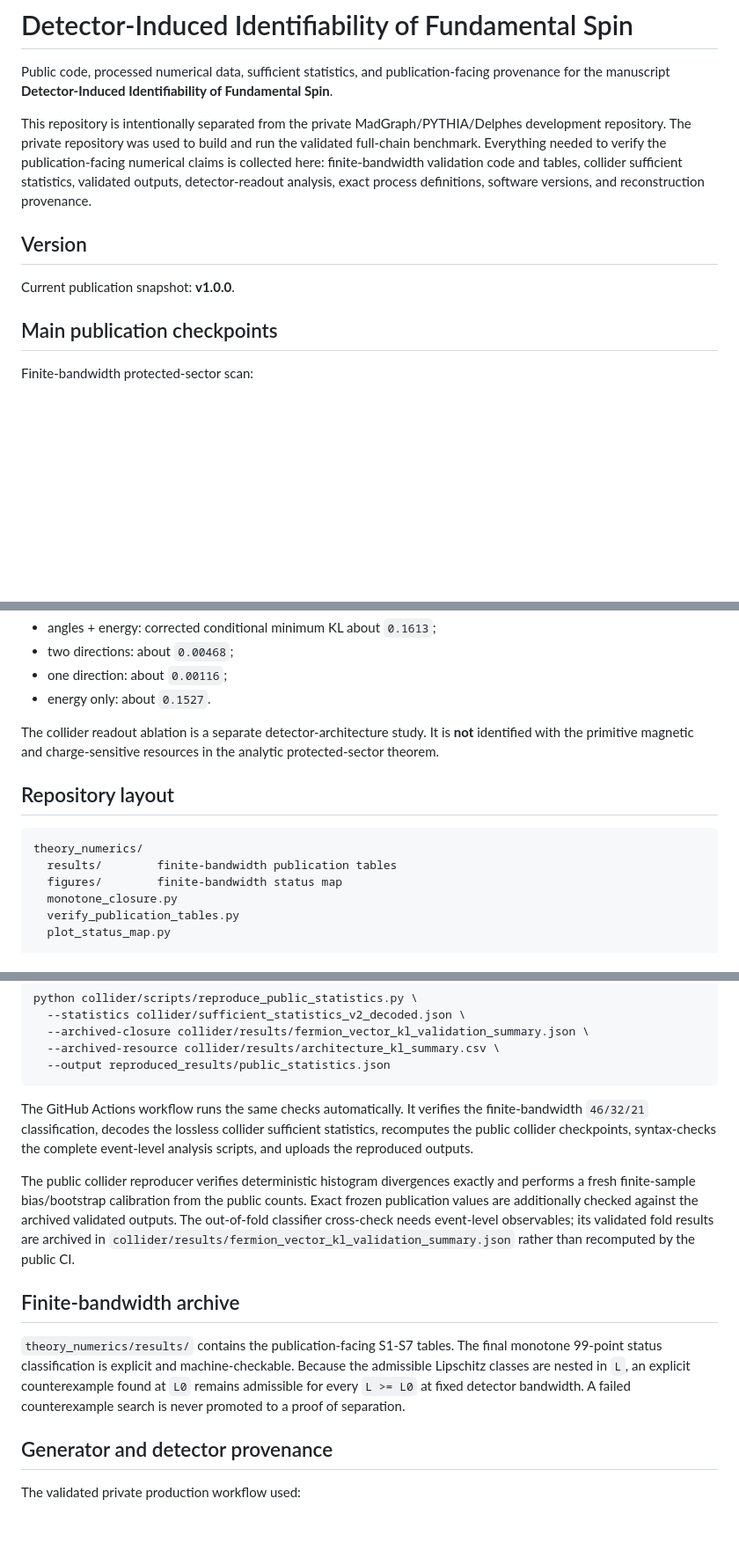
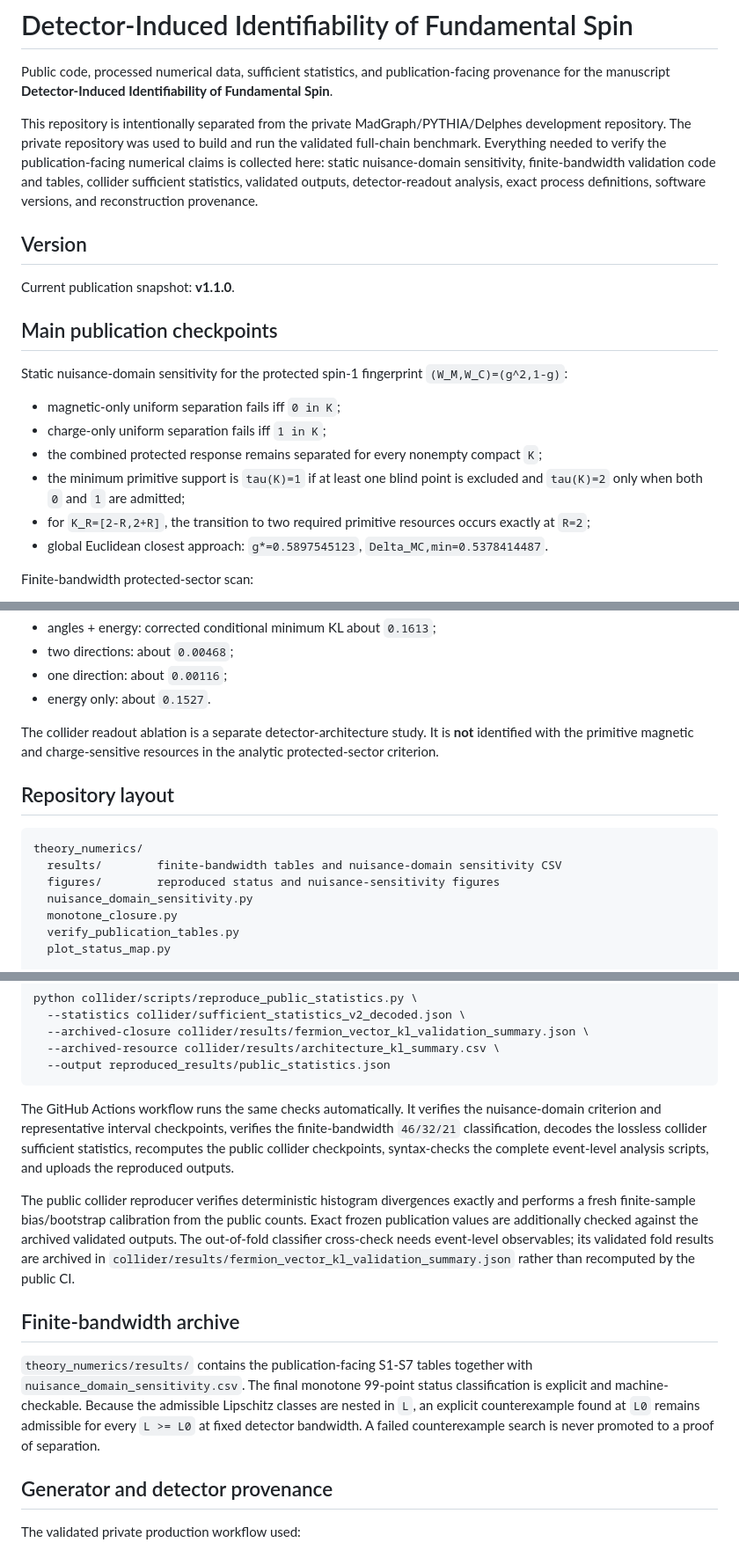
Before and after one commit to dvlahek/detector-induced-spin-identifiability, a Markdown page: README.md, 3 parts joined by grey strips. Shown at 88% size. GitHub-like rendering; blank space fills up the shorter version.

Commit message:
Document nuisance-domain sensitivity revision

````diff
--- a/README.md
+++ b/README.md
@@ -2,13 +2,22 @@
 
 Public code, processed numerical data, sufficient statistics, and publication-facing provenance for the manuscript **Detector-Induced Identifiability of Fundamental Spin**.
 
-This repository is intentionally separated from the private MadGraph/PYTHIA/Delphes development repository. The private repository was used to build and run the validated full-chain benchmark. Everything needed to verify the publication-facing numerical claims is collected here: finite-bandwidth validation code and tables, collider sufficient statistics, validated outputs, detector-readout analysis, exact process definitions, software versions, and reconstruction provenance.
+This repository is intentionally separated from the private MadGraph/PYTHIA/Delphes development repository. The private repository was used to build and run the validated full-chain benchmark. Everything needed to verify the publication-facing numerical claims is collected here: static nuisance-domain sensitivity, finite-bandwidth validation code and tables, collider sufficient statistics, validated outputs, detector-readout analysis, exact process definitions, software versions, and reconstruction provenance.
 
 ## Version
 
-Current publication snapshot: **v1.0.0**.
+Current publication snapshot: **v1.1.0**.
 
 ## Main publication checkpoints
+
+Static nuisance-domain sensitivity for the protected spin-1 fingerprint `(W_M,W_C)=(g^2,1-g)`:
+
+- magnetic-only uniform separation fails iff `0 in K`;
+- charge-only uniform separation fails iff `1 in K`;
+- the combined protected response remains separated for every nonempty compact `K`;
+- the minimum primitive support is `tau(K)=1` if at least one blind point is excluded and `tau(K)=2` only when both `0` and `1` are admitted;
+- for `K_R=[2-R,2+R]`, the transition to two required primitive resources occurs exactly at `R=2`;
+- global Euclidean closest approach: `g*=0.5897545123`, `Delta_MC,min=0.5378414487`.
 
 Finite-bandwidth protected-sector scan:
 
@@ -34,14 +43,15 @@ Detector-readout ablation at the same geometric acceptance:
 - one direction: about `0.00116`;
 - energy only: about `0.1527`.
 
-The collider readout ablation is a separate detector-architecture study. It is **not** identified with the primitive magnetic and charge-sensitive resources in the analytic protected-sector theorem.
+The collider readout ablation is a separate detector-architecture study. It is **not** identified with the primitive magnetic and charge-sensitive resources in the analytic protected-sector criterion.
 
 ## Repository layout
 
 ```text
 theory_numerics/
-  results/        finite-bandwidth publication tables
-  figures/        finite-bandwidth status map
+  results/        finite-bandwidth tables and nuisance-domain sensitivity CSV
+  figures/        reproduced status and nuisance-sensitivity figures
+  nuisance_domain_sensitivity.py
   monotone_closure.py
   verify_publication_tables.py
   plot_status_map.py
@@ -82,13 +93,13 @@ python collider/scripts/reproduce_public_statistics.py \
   --output reproduced_results/public_statistics.json
 ```
 
-The GitHub Actions workflow runs the same checks automatically. It verifies the finite-bandwidth `46/32/21` classification, decodes the lossless collider sufficient statistics, recomputes the public collider checkpoints, syntax-checks the complete event-level analysis scripts, and uploads the reproduced outputs.
+The GitHub Actions workflow runs the same checks automatically. It verifies the nuisance-domain criterion and representative interval checkpoints, verifies the finite-bandwidth `46/32/21` classification, decodes the lossless collider sufficient statistics, recomputes the public collider checkpoints, syntax-checks the complete event-level analysis scripts, and uploads the reproduced outputs.
 
 The public collider reproducer verifies deterministic histogram divergences exactly and performs a fresh finite-sample bias/bootstrap calibration from the public counts. Exact frozen publication values are additionally checked against the archived validated outputs. The out-of-fold classifier cross-check needs event-level observables; its validated fold results are archived in `collider/results/fermion_vector_kl_validation_summary.json` rather than recomputed by the public CI.
 
 ## Finite-bandwidth archive
 
-`theory_numerics/results/` contains the publication-facing S1-S7 tables. The final monotone 99-point status classification is explicit and machine-checkable. Because the admissible Lipschitz classes are nested in `L`, an explicit counterexample found at `L0` remains admissible for every `L >= L0` at fixed detector bandwidth. A failed counterexample search is never promoted to a proof of separation.
+`theory_numerics/results/` contains the publication-facing S1-S7 tables together with `nuisance_domain_sensitivity.csv`. The final monotone 99-point status classification is explicit and machine-checkable. Because the admissible Lipschitz classes are nested in `L`, an explicit counterexample found at `L0` remains admissible for every `L >= L0` at fixed detector bandwidth. A failed counterexample search is never promoted to a proof of separation.
 
 ## Generator and detector provenance
 
````
Also changed, not shown: other parts of README.md (+2 -1 lines).
